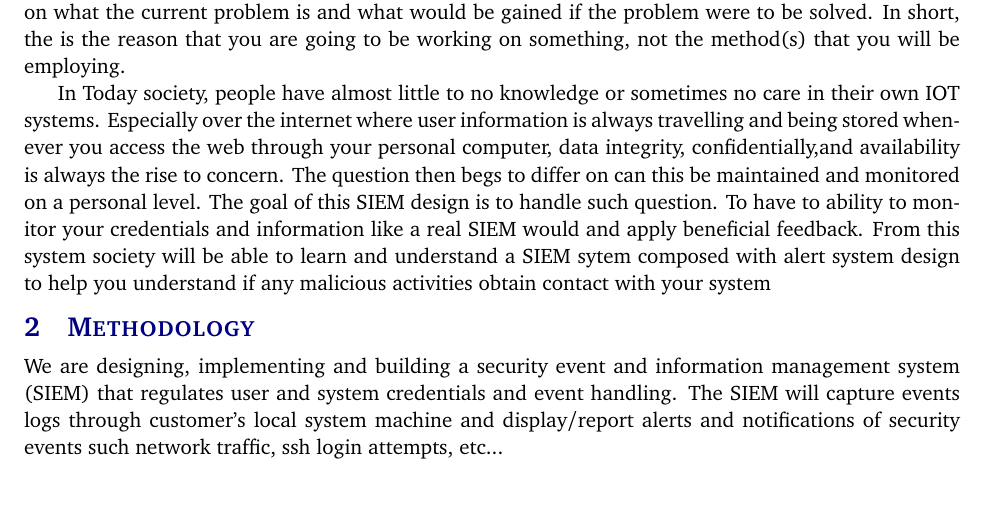
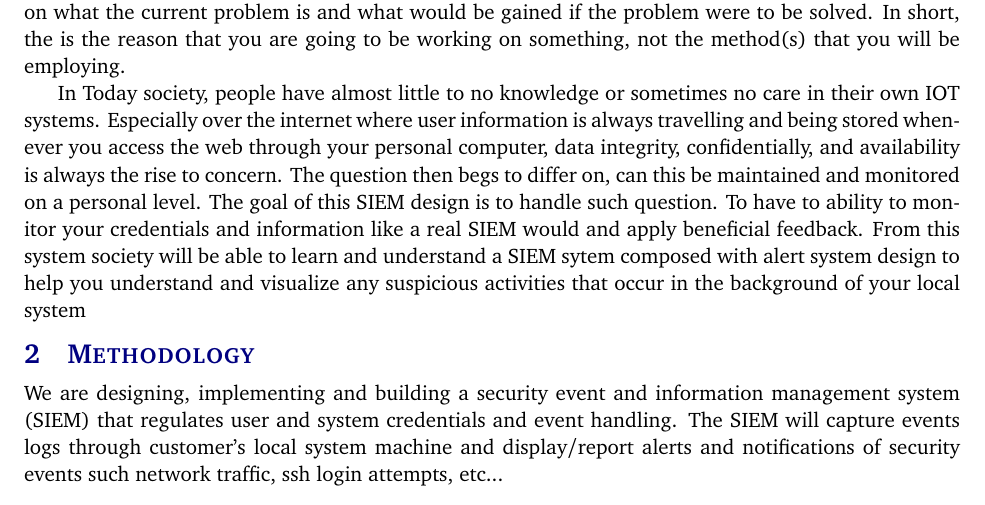
Before and after one commit to ok3tty/PSIEM, a LaTeX document (documentation/project_charter/project_charter.tex, which reads documentation/project_charter/tex/problem.tex): part of page 5 of 10, cut so that both start at the same text. Compiled offline with pdfLaTeX.

Commit message:
Update problem.tex

```diff
--- a/documentation/project_charter/tex/problem.tex
+++ b/documentation/project_charter/tex/problem.tex
@@ -1,7 +1,7 @@
 The problem statement defines the "Why" of the project. This is the higher purpose, or the reason for the project's existence. This section should avoid mentioning implementation details, and focus more on what the current problem is and what would be gained if the problem were to be solved. In short, the is the reason that you are going to be working on something, not the method(s) that you will be employing.
 
 In Today society, people have almost little to no knowledge or sometimes no care in their own IOT systems. Especially over the internet where
-user information is always travelling and being stored whenever you access the web through your personal computer, data integrity, confidentially,and availability
-is always the rise to concern. The question then begs to differ on can this be maintained and monitored on a personal level. The goal of this SIEM design is to handle
+user information is always travelling and being stored whenever you access the web through your personal computer, data integrity, confidentially, and availability
+is always the rise to concern. The question then begs to differ on, can this be maintained and monitored on a personal level. The goal of this SIEM design is to handle
 such question. To have to ability to monitor your credentials and information like a real SIEM would and apply beneficial feedback. From this system society will be able to
-learn and understand a SIEM sytem composed with alert system design to help you understand if any malicious activities obtain contact with your system
+learn and understand a SIEM sytem composed with alert system design to help you understand and visualize any suspicious activities that occur in the background of your local system
```
